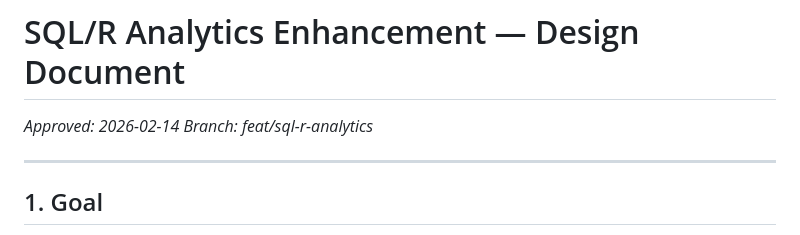
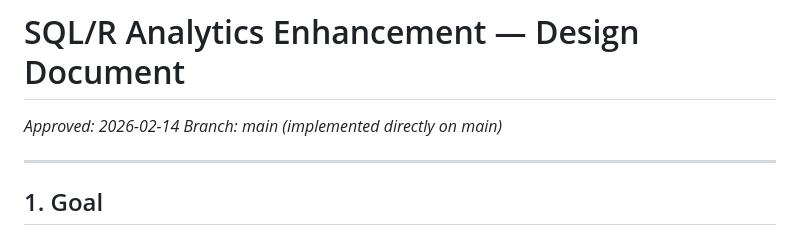
Before and after one commit to tstephx/website-portfolio, a Markdown page: docs/plans/2026-02-14-sql-r-analytics-design.md, the part around the change. Drawn GitHub-style.

Commit message:
docs: correct branch reference in design doc

```diff
--- a/docs/plans/2026-02-14-sql-r-analytics-design.md
+++ b/docs/plans/2026-02-14-sql-r-analytics-design.md
@@ -2,7 +2,7 @@
 # SQL/R Analytics Enhancement — Design Document
 
 *Approved: 2026-02-14*
-*Branch: feat/sql-r-analytics*
+*Branch: main (implemented directly on main)*
 
 ---
 
```
